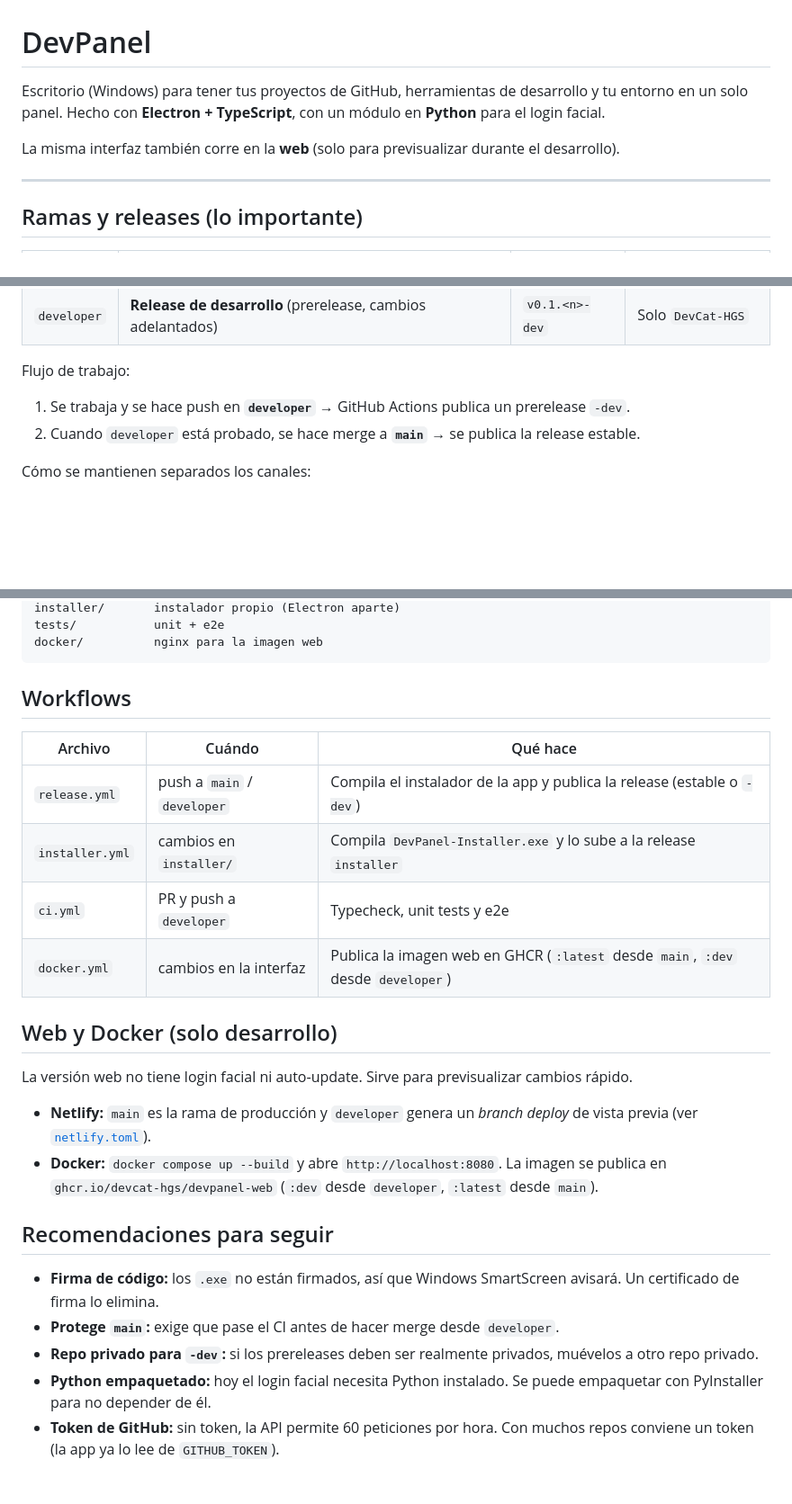
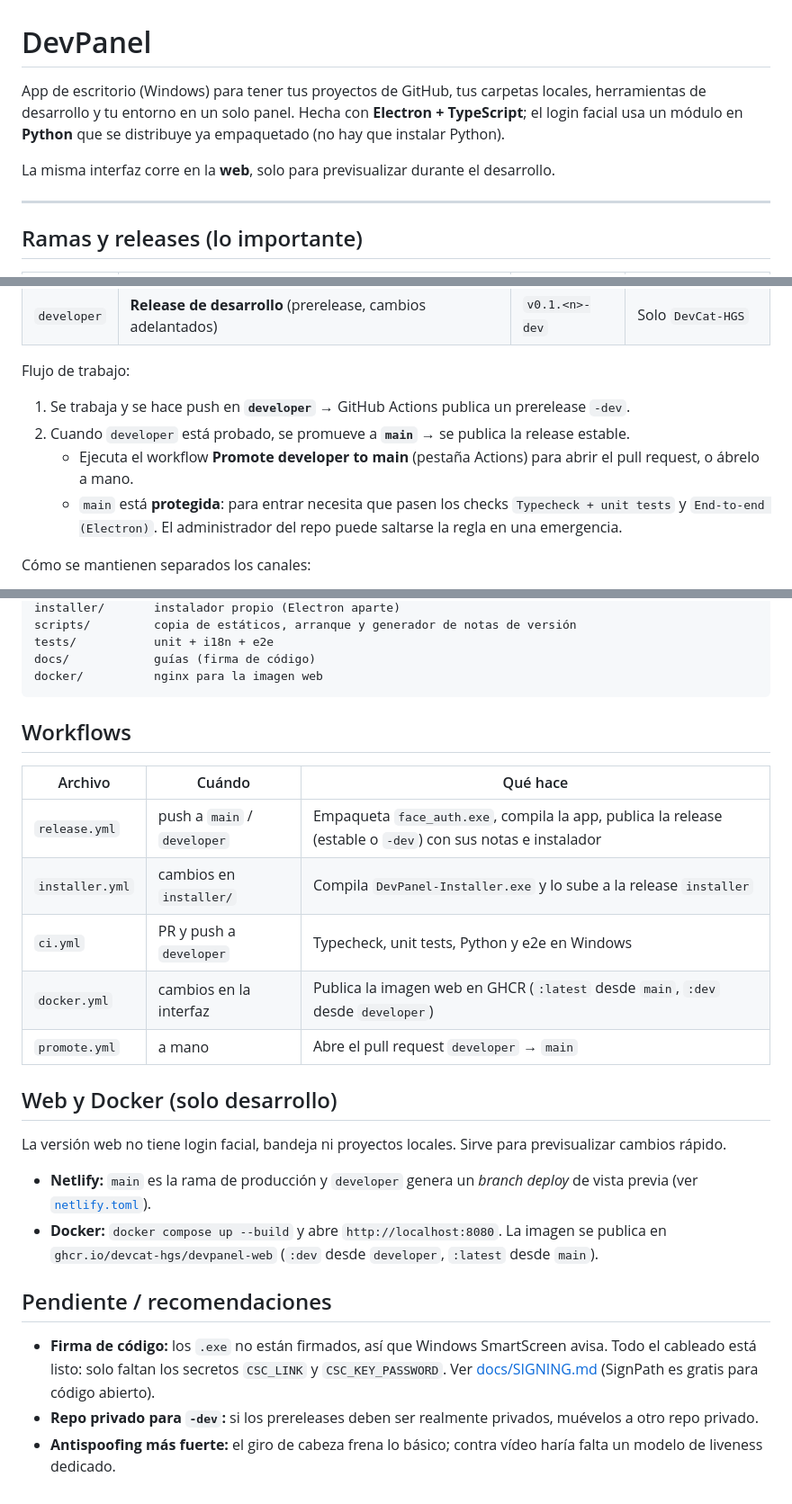
Before and after one commit to DevCat-HGS/DevPanel, a Markdown page: README.md, 3 parts joined by grey strips. Shown at 90% size. Rendered like a GitHub page; blank space fills up the shorter version.

````diff
--- a/README.md
+++ b/README.md
@@ -1,9 +1,9 @@
 # DevPanel
 
-Escritorio (Windows) para tener tus proyectos de GitHub, herramientas de desarrollo y tu entorno en un solo panel.
-Hecho con **Electron + TypeScript**, con un módulo en **Python** para el login facial.
+App de escritorio (Windows) para tener tus proyectos de GitHub, tus carpetas locales, herramientas de desarrollo y tu entorno en un solo panel.
+Hecha con **Electron + TypeScript**; el login facial usa un módulo en **Python** que se distribuye ya empaquetado (no hay que instalar Python).
 
-La misma interfaz también corre en la **web** (solo para previsualizar durante el desarrollo).
+La misma interfaz corre en la **web**, solo para previsualizar durante el desarrollo.
 
 ---
 
@@ -17,7 +17,9 @@ La misma interfaz también corre en la **web** (solo para previsualizar durante
 Flujo de trabajo:
 
 1. Se trabaja y se hace push en **`developer`** → GitHub Actions publica un prerelease `-dev`.
-2. Cuando `developer` está probado, se hace merge a **`main`** → se publica la release estable.
+2. Cuando `developer` está probado, se promueve a **`main`** → se publica la release estable.
+   - Ejecuta el workflow **Promote developer to main** (pestaña Actions) para abrir el pull request, o ábrelo a mano.
+   - `main` está **protegida**: para entrar necesita que pasen los checks `Typecheck + unit tests` y `End-to-end (Electron)`. El administrador del repo puede saltarse la regla en una emergencia.
 
 Cómo se mantienen separados los canales:
 
@@ -86,5 +100,7 @@ python/          módulo de reconocimiento facial (OpenCV YuNet + SFace)
 installer/       instalador propio (Electron aparte)
-tests/           unit + e2e
+scripts/         copia de estáticos, arranque y generador de notas de versión
+tests/           unit + i18n + e2e
+docs/            guías (firma de código)
 docker/          nginx para la imagen web
 ```
 
@@ -92,23 +108,22 @@ docker/          nginx para la imagen web
 
 | Archivo | Cuándo | Qué hace |
 | --- | --- | --- |
-| `release.yml` | push a `main` / `developer` | Compila el instalador de la app y publica la release (estable o `-dev`) |
+| `release.yml` | push a `main` / `developer` | Empaqueta `face_auth.exe`, compila la app, publica la release (estable o `-dev`) con sus notas e instalador |
 | `installer.yml` | cambios en `installer/` | Compila `DevPanel-Installer.exe` y lo sube a la release `installer` |
-| `ci.yml` | PR y push a `developer` | Typecheck, unit tests y e2e |
+| `ci.yml` | PR y push a `developer` | Typecheck, unit tests, Python y e2e en Windows |
 | `docker.yml` | cambios en la interfaz | Publica la imagen web en GHCR (`:latest` desde `main`, `:dev` desde `developer`) |
+| `promote.yml` | a mano | Abre el pull request `developer` → `main` |
 
 ## Web y Docker (solo desarrollo)
 
-La versión web no tiene login facial ni auto-update. Sirve para previsualizar cambios rápido.
+La versión web no tiene login facial, bandeja ni proyectos locales. Sirve para previsualizar cambios rápido.
 
 - **Netlify:** `main` es la rama de producción y `developer` genera un *branch deploy* de vista previa (ver [`netlify.toml`](netlify.toml)).
 - **Docker:** `docker compose up --build` y abre `http://localhost:8080`.
   La imagen se publica en `ghcr.io/devcat-hgs/devpanel-web` (`:dev` desde `developer`, `:latest` desde `main`).
 
-## Recomendaciones para seguir
+## Pendiente / recomendaciones
 
-- **Firma de código:** los `.exe` no están firmados, así que Windows SmartScreen avisará. Un certificado de firma lo elimina.
-- **Protege `main`:** exige que pase el CI antes de hacer merge desde `developer`.
+- **Firma de código:** los `.exe` no están firmados, así que Windows SmartScreen avisa. Todo el cableado está listo: solo faltan los secretos `CSC_LINK` y `CSC_KEY_PASSWORD`. Ver [docs/SIGNING.md](docs/SIGNING.md) (SignPath es gratis para código abierto).
 - **Repo privado para `-dev`:** si los prereleases deben ser realmente privados, muévelos a otro repo privado.
-- **Python empaquetado:** hoy el login facial necesita Python instalado. Se puede empaquetar con PyInstaller para no depender de él.
-- **Token de GitHub:** sin token, la API permite 60 peticiones por hora. Con muchos repos conviene un token (la app ya lo lee de `GITHUB_TOKEN`).
+- **Antispoofing más fuerte:** el giro de cabeza frena lo básico; contra vídeo haría falta un modelo de liveness dedicado.
````
Also changed, not shown: other parts of README.md (+30 -18 lines).
